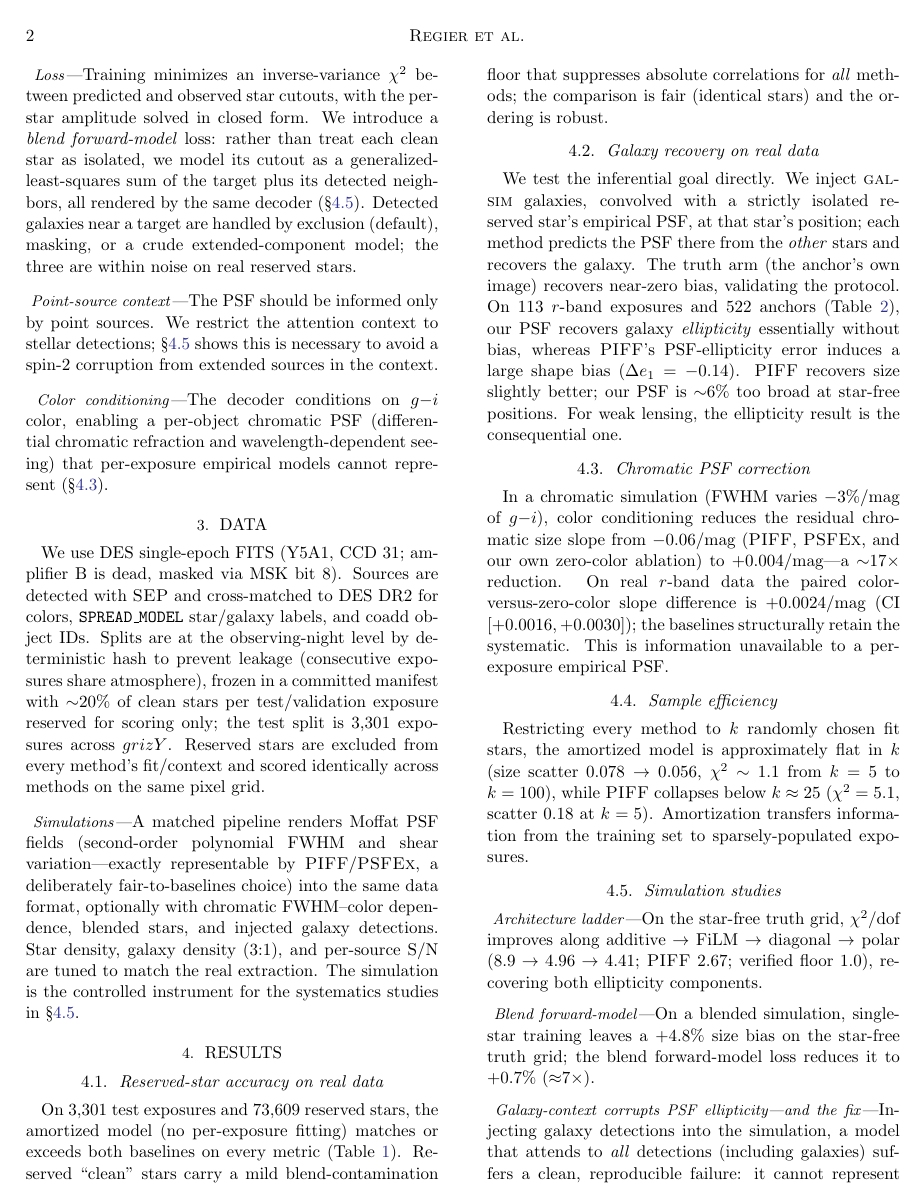
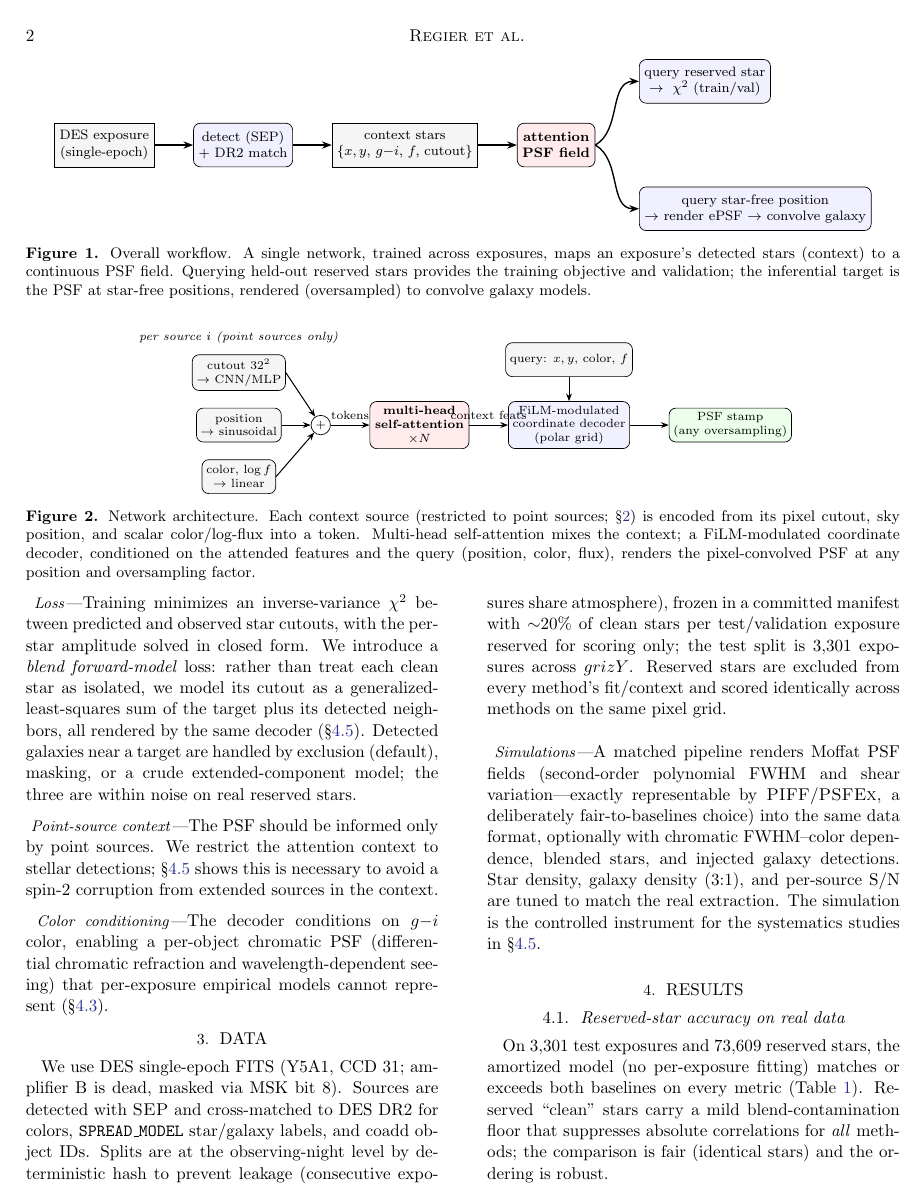
Before and after one commit to jeff-regier/ImplicitPSF, a LaTeX paper (paper/ms.tex): page 2 of 6. The pictures show the PDF file paper/ms.pdf that the author committed with the source.

Commit message:
manuscript: add TikZ architecture diagrams (workflow + network); 8 figures total

```diff
--- a/paper/ms.tex
+++ b/paper/ms.tex
@@ -65,8 +68,75 @@ the PSF at \emph{star-free} positions, where galaxies are measured; predicting h
 stars is the training objective and the validation instrument. We train and evaluate on
 DES single-epoch data and benchmark against \textsc{PIFF} and \textsc{PSFEx} run by us
 under matched conditions.
+\begin{figure*}
+\centering
+\begin{tikzpicture}[
+  node distance=5mm and 8mm,
+  box/.style={draw, rounded corners, align=center, minimum height=9mm,
+              font=\footnotesize, fill=blue!6, inner sep=3pt},
+  dat/.style={draw, align=center, minimum height=9mm, font=\footnotesize,
+              fill=gray!8, inner sep=3pt},
+  net/.style={draw, rounded corners, align=center, minimum height=9mm,
+              font=\footnotesize\bfseries, fill=red!8, inner sep=3pt},
+  arr/.style={-{Stealth[length=2mm]}, thick}]
+\node[dat] (exp) {DES exposure\\(single-epoch)};
+\node[box, right=of exp] (det) {detect (SEP)\\+ DR2 match};
+\node[dat, right=of det] (ctx) {context stars\\$\{x,y,\,g{-}i,\,f,\,\mathrm{cutout}\}$};
+\node[net, right=of ctx] (npsf) {attention\\PSF field};
+\node[box, above right=4mm and 9mm of npsf] (res)
+  {query reserved star\\$\to\ \chi^2$ \footnotesize(train/val)};
+\node[box, below right=4mm and 9mm of npsf] (gal)
+  {query star-free position\\$\to$ render ePSF $\to$ convolve galaxy};
+\draw[arr] (exp)--(det); \draw[arr] (det)--(ctx); \draw[arr] (ctx)--(npsf);
+\draw[arr] (npsf.east) to[out=30,in=180] (res.west);
+\draw[arr] (npsf.east) to[out=-30,in=180] (gal.west);
+\end{tikzpicture}
+\caption{Overall workflow. A single network, trained across exposures, maps an
+exposure's detected stars (context) to a continuous PSF field. Querying held-out reserved
+stars provides the training objective and validation; the inferential target is the PSF
+at star-free positions, rendered (oversampled) to convolve galaxy models.\label{fig:workflow}}
+\end{figure*}
+
+
 
 \section{Method} \label{sec:method}
+\begin{figure*}
+\centering
+\begin{tikzpicture}[
+  node distance=3.5mm and 7mm,
+  enc/.style={draw, rounded corners, align=center, minimum height=7mm,
+              font=\scriptsize, fill=gray!8, inner sep=2.5pt},
+  op/.style={draw, circle, font=\scriptsize, inner sep=1pt, minimum size=4mm, fill=white},
+  att/.style={draw, rounded corners, align=center, minimum height=9mm,
+              font=\scriptsize\bfseries, fill=red!8, inner sep=3pt},
+  dec/.style={draw, rounded corners, align=center, minimum height=7mm,
+              font=\scriptsize, fill=blue!6, inner sep=2.5pt},
+  arr/.style={-{Stealth[length=1.6mm]}, semithick}]
+% per-source token encoder
+\node[enc] (cut) {cutout $32^2$\\$\to$ CNN/MLP};
+\node[enc, below=of cut] (pos) {position\\$\to$ sinusoidal};
+\node[enc, below=of pos] (sca) {color, $\log f$\\$\to$ linear};
+\node[op, right=6mm of pos] (sum) {$+$};
+\draw[arr] (cut.east) -- (sum); \draw[arr] (pos.east) -- (sum); \draw[arr] (sca.east) -- (sum);
+\node[align=center, font=\scriptsize, above=1mm of cut] {\emph{per source $i$ (point sources only)}};
+\node[att, right=8mm of sum] (mha) {multi-head\\self-attention\\$\times N$};
+\draw[arr] (sum) -- node[above, font=\scriptsize]{tokens} (mha);
+\node[dec, right=8mm of mha] (film) {FiLM-modulated\\coordinate decoder\\(polar grid)};
+\draw[arr] (mha) -- node[above, font=\scriptsize]{context feats} (film);
+\node[enc, above=5mm of film] (q) {query: $x,y$, color, $f$};
+\draw[arr] (q) -- (film);
+\node[dec, right=8mm of film, fill=green!8] (psf) {PSF stamp\\(any oversampling)};
+\draw[arr] (film) -- (psf);
+\end{tikzpicture}
+\caption{Network architecture. Each context source (restricted to point sources;
+\S\ref{sec:method}) is encoded from its pixel cutout, sky position, and scalar
+color/$\log$-flux into a token. Multi-head self-attention mixes the context; a
+FiLM-modulated coordinate decoder, conditioned on the attended features and the query
+(position, color, flux), renders the pixel-convolved PSF at any position and oversampling
+factor.\label{fig:arch}}
+\end{figure*}
+
+
 
 \paragraph{Architecture} Each detected source is encoded from its pixel cutout (a learned
 image encoder applied to the scale-normalized stamp), its sky position (sinusoidal
```
Also changed, not shown: paper/ms.pdf, paper/ms.tex (3 more changed lines).
